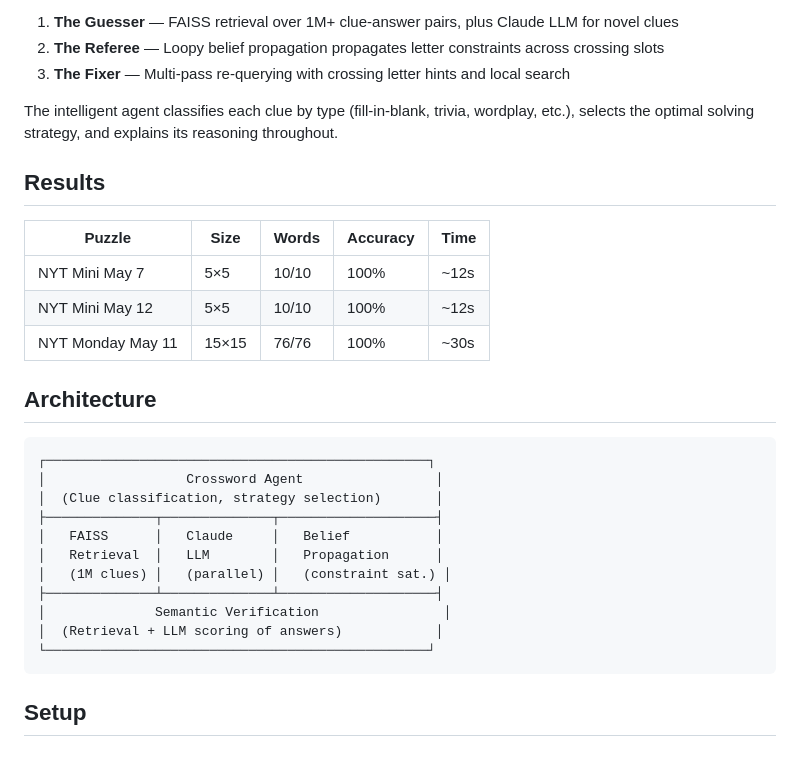
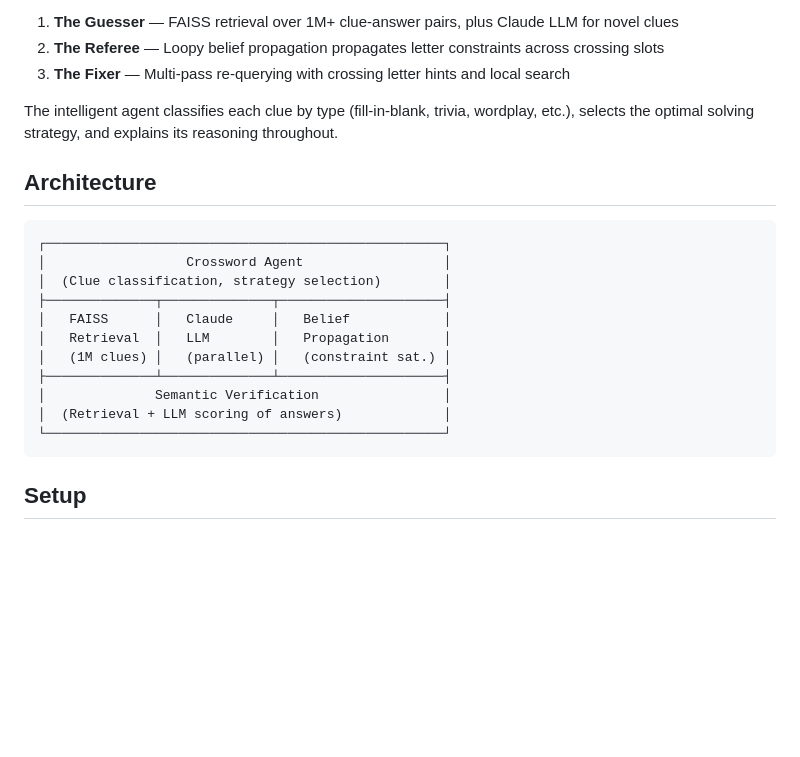
Before and after one commit to Eroniction14/Crossword_Solver, a Markdown page: docs/README.md, the part around the change. GitHub-like rendering; blank space fills up the shorter version.

````diff
--- a/docs/README.md
+++ b/docs/README.md
@@ -12,28 +12,20 @@ This system uses a three-machine architecture to solve crossword puzzles:
 
 The intelligent agent classifies each clue by type (fill-in-blank, trivia, wordplay, etc.), selects the optimal solving strategy, and explains its reasoning throughout.
 
-## Results
-
-| Puzzle | Size | Words | Accuracy | Time |
-|---|---|---|---|---|
-| NYT Mini May 7 | 5×5 | 10/10 | 100% | ~12s |
-| NYT Mini May 12 | 5×5 | 10/10 | 100% | ~12s |
-| NYT Monday May 11 | 15×15 | 76/76 | 100% | ~30s |
-
 ## Architecture
 
 ```
-┌─────────────────────────────────────────────────┐
-│                  Crossword Agent                 │
-│  (Clue classification, strategy selection)       │
-├──────────────┬──────────────┬────────────────────┤
-│   FAISS      │   Claude     │   Belief           │
-│   Retrieval  │   LLM        │   Propagation      │
+┌───────────────────────────────────────────────────┐
+│                  Crossword Agent                  │
+│  (Clue classification, strategy selection)        │
+├──────────────┬──────────────┬─────────────────────┤
+│   FAISS      │   Claude     │   Belief            │
+│   Retrieval  │   LLM        │   Propagation       │
 │   (1M clues) │   (parallel) │   (constraint sat.) │
-├──────────────┴──────────────┴────────────────────┤
+├──────────────┴──────────────┴─────────────────────┤
 │              Semantic Verification                │
-│  (Retrieval + LLM scoring of answers)            │
-└─────────────────────────────────────────────────┘
+│  (Retrieval + LLM scoring of answers)             │
+└───────────────────────────────────────────────────┘
 ```
 
 ## Setup
````
